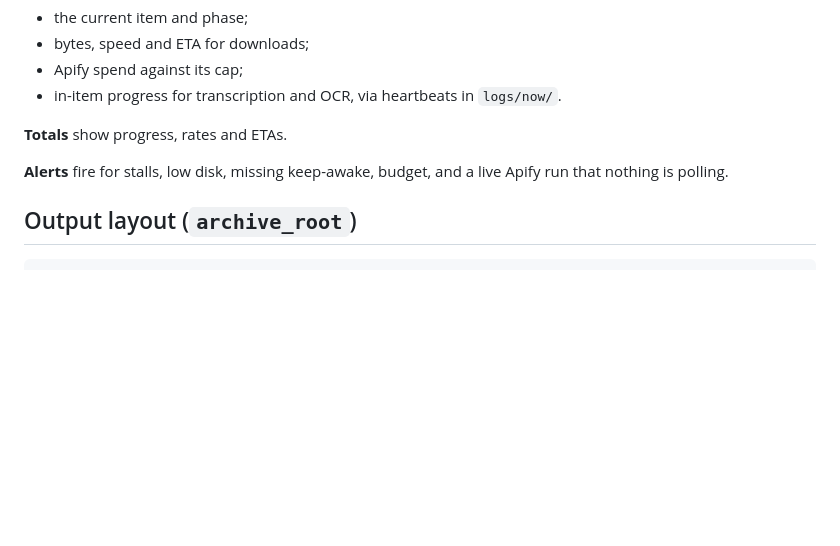
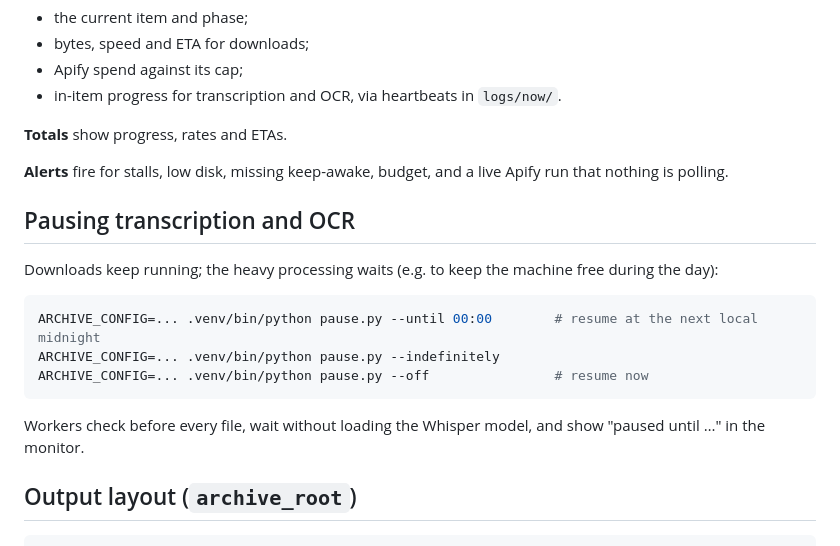
Before and after one commit to bhngyn/social-monitor, a Markdown page: tools/archive_pipeline/README.md, the part around the change. Drawn GitHub-style; blank space fills up the shorter version.

Commit message:
docs(archive_pipeline): document pause.py
Co-Authored-By: Claude Opus 5.5 <noreply@anthropic.com>

````diff
--- a/tools/archive_pipeline/README.md
+++ b/tools/archive_pipeline/README.md
@@ -81,6 +81,18 @@ ARCHIVE_CONFIG=... .venv/bin/python status.py --watch 10 --html --quiet &   # ke
 **Alerts** fire for stalls, low disk, missing keep-awake, budget, and a live Apify run that
 nothing is polling.
 
+## Pausing transcription and OCR
+
+Downloads keep running; the heavy processing waits (e.g. to keep the machine free during the day):
+
+```bash
+ARCHIVE_CONFIG=... .venv/bin/python pause.py --until 00:00        # resume at the next local midnight
+ARCHIVE_CONFIG=... .venv/bin/python pause.py --indefinitely
+ARCHIVE_CONFIG=... .venv/bin/python pause.py --off                # resume now
+```
+
+Workers check before every file, wait without loading the Whisper model, and show "paused until …" in the monitor.
+
 ## Output layout (`archive_root`)
 
 ```
````
